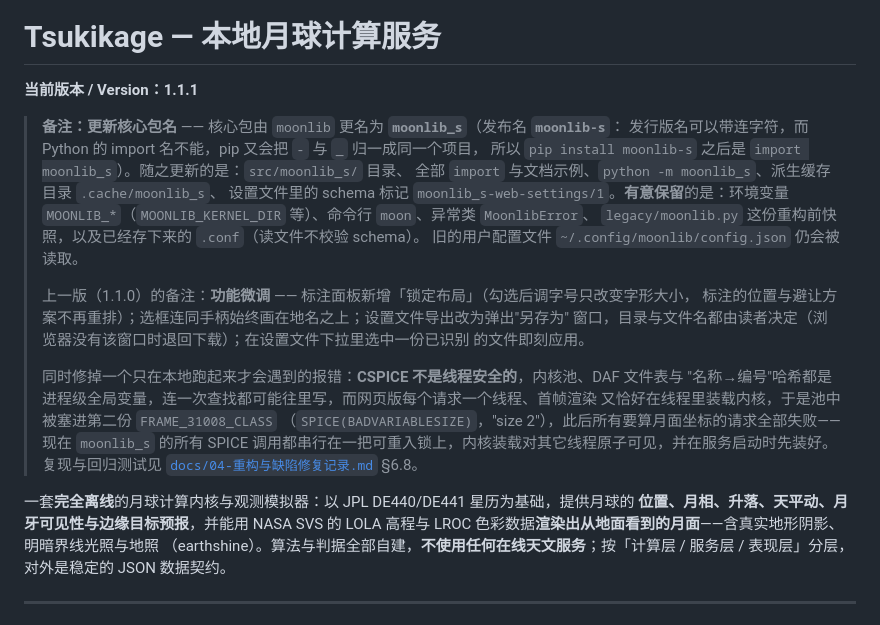
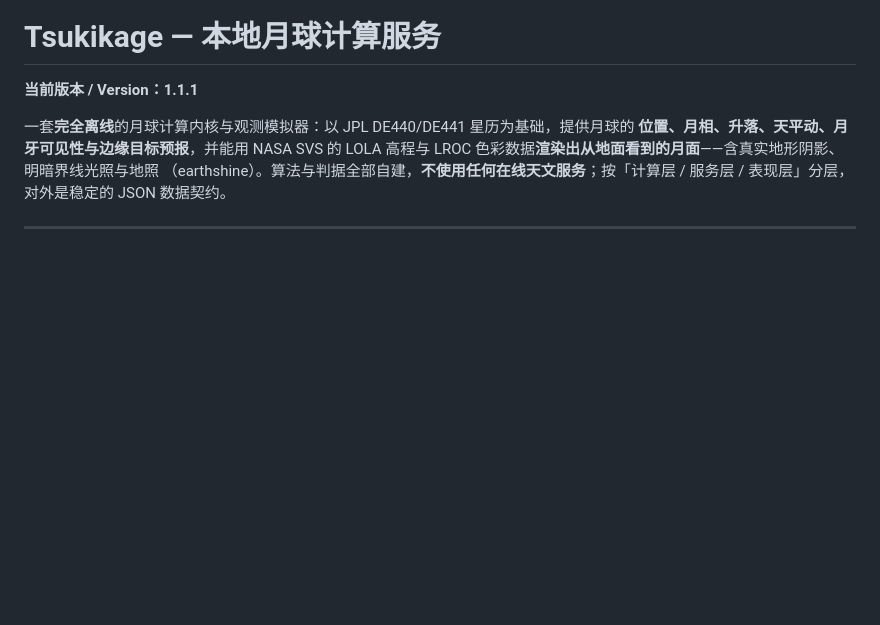
Before and after one commit to 10deg/tsukikage, a Markdown page: README.md, the part around the change. Drawn GitHub-style; blank space fills up the shorter version.

Commit message:
README 去掉版本号后的更新备注

```diff
--- a/README.md
+++ b/README.md
@@ -1,27 +1,6 @@
 # Tsukikage — 本地月球计算服务
 
 **当前版本 / Version：1.1.1**
-
-> **备注：更新核心包名** —— 核心包由 `moonlib` 更名为 **`moonlib_s`**（发布名 **`moonlib-s`**：
-> 发行版名可以带连字符，而 Python 的 import 名不能，pip 又会把 `-` 与 `_` 归一成同一个项目，
-> 所以 `pip install moonlib-s` 之后是 `import moonlib_s`）。随之更新的是：`src/moonlib_s/` 目录、
-> 全部 `import` 与文档示例、`python -m moonlib_s`、派生缓存目录 `.cache/moonlib_s`、
-> 设置文件里的 schema 标记 `moonlib_s-web-settings/1`。**有意保留**的是：环境变量
-> `MOONLIB_*`（`MOONLIB_KERNEL_DIR` 等）、命令行 `moon`、异常类 `MoonlibError`、
-> `legacy/moonlib.py` 这份重构前快照，以及已经存下来的 `.conf`（读文件不校验 schema）。
-> 旧的用户配置文件 `~/.config/moonlib/config.json` 仍会被读取。
->
-> 上一版（1.1.0）的备注：**功能微调** —— 标注面板新增「锁定布局」（勾选后调字号只改变字形大小，
-> 标注的位置与避让方案不再重排）；选框连同手柄始终画在地名之上；设置文件导出改为弹出"另存为"
-> 窗口，目录与文件名都由读者决定（浏览器没有该窗口时退回下载）；在设置文件下拉里选中一份已识别
-> 的文件即刻应用。
->
-> 同时修掉一个只在本地跑起来才会遇到的报错：**CSPICE 不是线程安全的**，内核池、DAF 文件表与
-> "名称→编号"哈希都是进程级全局变量，连一次查找都可能往里写，而网页版每个请求一个线程、首帧渲染
-> 又恰好在线程里装载内核，于是池中被塞进第二份 `FRAME_31008_CLASS`
-> （`SPICE(BADVARIABLESIZE)`，"size 2"），此后所有要算月面坐标的请求全部失败——现在 `moonlib_s`
-> 的所有 SPICE 调用都串行在一把可重入锁上，内核装载对其它线程原子可见，并在服务启动时先装好。
-> 复现与回归测试见 [`docs/04-重构与缺陷修复记录.md`](docs/04-重构与缺陷修复记录.md) §6.8。
 
 一套**完全离线**的月球计算内核与观测模拟器：以 JPL DE440/DE441 星历为基础，提供月球的
 **位置、月相、升落、天平动、月牙可见性与边缘目标预报**，并能用 NASA SVS 的 LOLA 高程与
```
